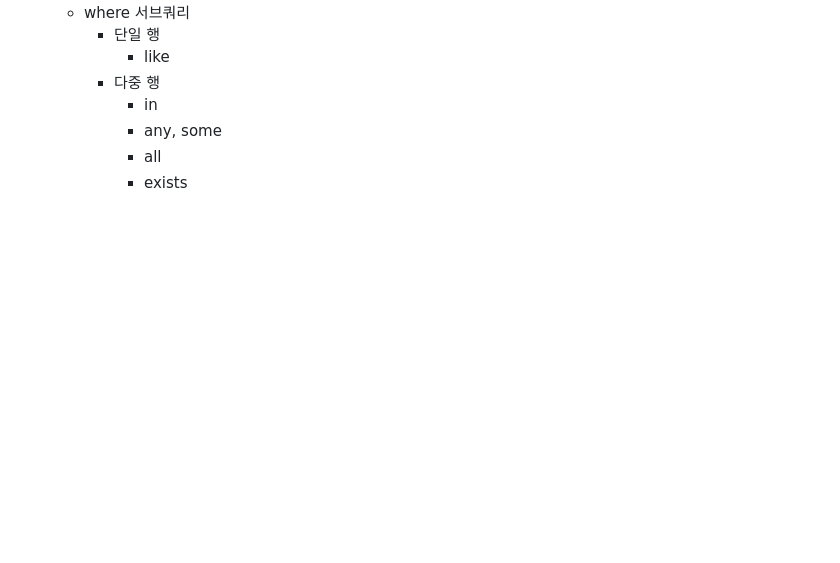
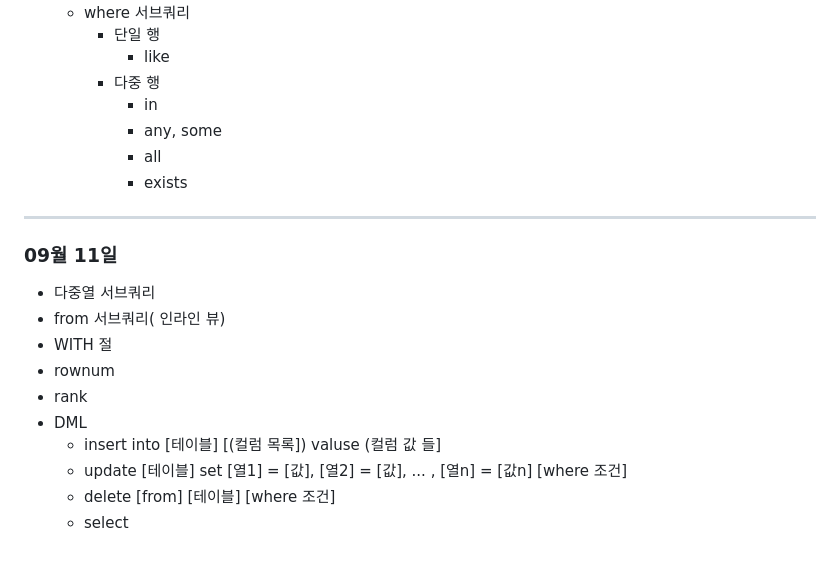
Before and after one commit to yec3168/u_camp, a Markdown page: README.md, the part around the change. Drawn GitHub-style; blank space fills up the shorter version.

```diff
--- a/README.md
+++ b/README.md
@@ -140,3 +140,16 @@
                - any, some
                - all
                - exists
+  <hr>
+
+### 09월 11일
+  - 다중열 서브쿼리
+  - from 서브쿼리( 인라인 뷰)
+  - WITH 절
+  - rownum
+  - rank
+  - DML
+      - insert into [테이블] [(컬럼 목록]) valuse (컬럼 값 들]
+      - update [테이블] set [열1] = [값], [열2] = [값], ... , [열n] = [값n] [where 조건]
+      - delete [from] [테이블] [where 조건]
+      - select
```
